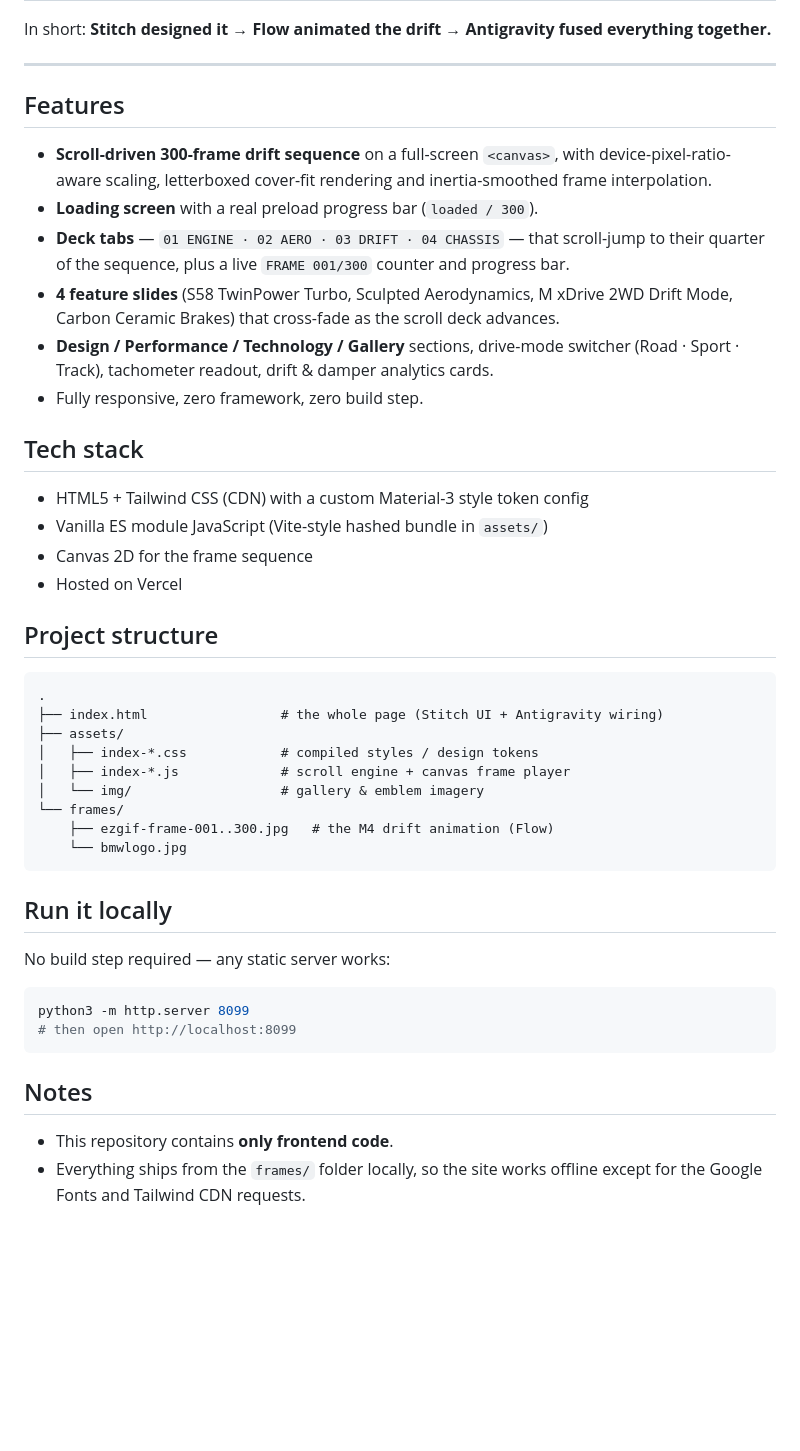
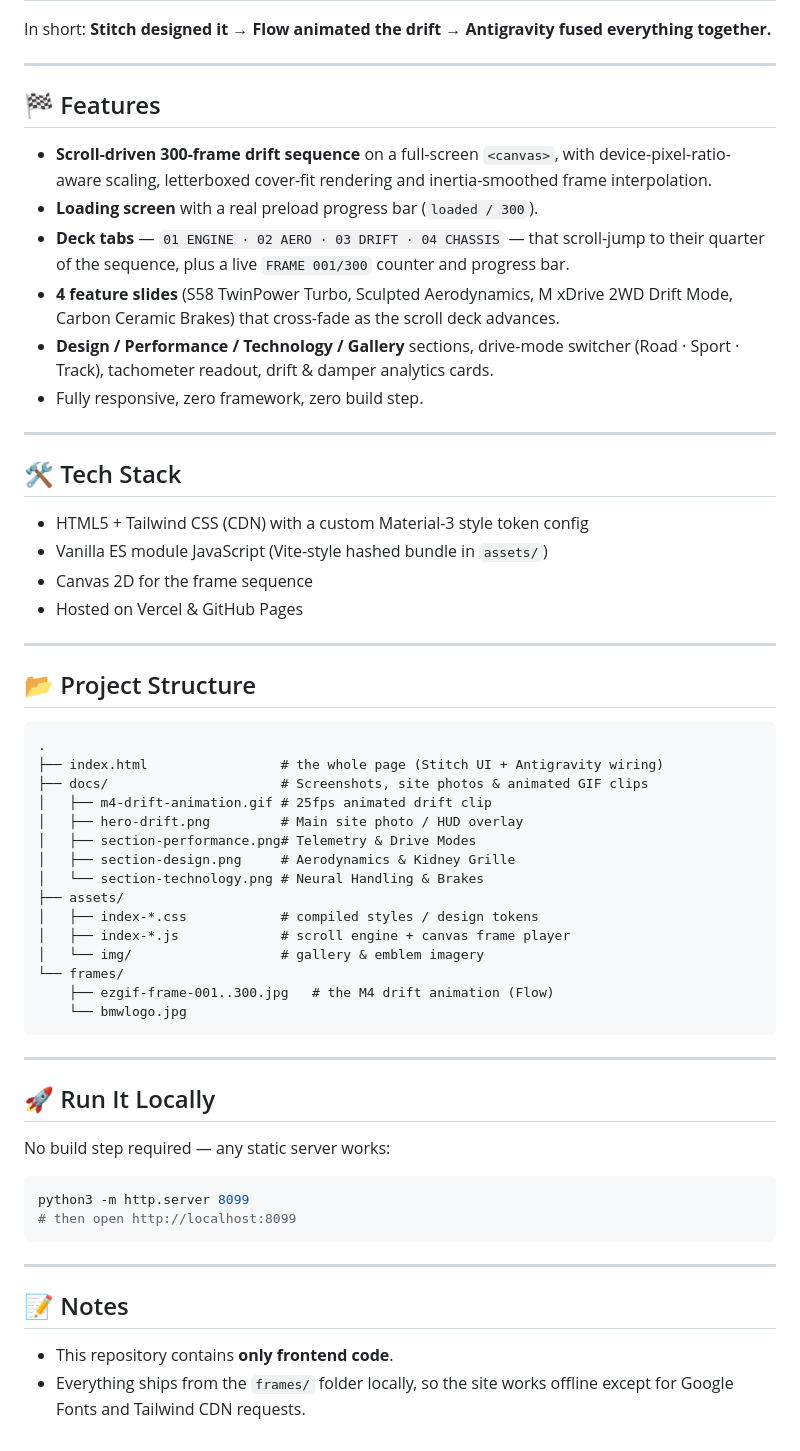
Before and after one commit to oosparky/bmw-m4-competition, a Markdown page: README.md, the part around one of its changes. GitHub-like rendering; blank space fills up the shorter version.

````diff
--- a/README.md
+++ b/README.md
@@ -23,7 +45,7 @@ In short: **Stitch designed it → Flow animated the drift → Antigravity fused
 
 ---
 
-## Features
+## 🏁 Features
 
 - **Scroll-driven 300-frame drift sequence** on a full-screen `<canvas>`, with device-pixel-ratio-aware scaling, letterboxed cover-fit rendering and inertia-smoothed frame interpolation.
 - **Loading screen** with a real preload progress bar (`loaded / 300`).
@@ -32,18 +54,28 @@ In short: **Stitch designed it → Flow animated the drift → Antigravity fused
 - **Design / Performance / Technology / Gallery** sections, drive-mode switcher (Road · Sport · Track), tachometer readout, drift & damper analytics cards.
 - Fully responsive, zero framework, zero build step.
 
-## Tech stack
+---
+
+## 🛠 Tech Stack
 
 - HTML5 + Tailwind CSS (CDN) with a custom Material-3 style token config
 - Vanilla ES module JavaScript (Vite-style hashed bundle in `assets/`)
 - Canvas 2D for the frame sequence
-- Hosted on Vercel
+- Hosted on Vercel & GitHub Pages
 
-## Project structure
+---
+
+## 📂 Project Structure
 
 ```
 .
 ├── index.html                 # the whole page (Stitch UI + Antigravity wiring)
+├── docs/                      # Screenshots, site photos & animated GIF clips
+│   ├── m4-drift-animation.gif # 25fps animated drift clip
+│   ├── hero-drift.png         # Main site photo / HUD overlay
+│   ├── section-performance.png# Telemetry & Drive Modes
+│   ├── section-design.png     # Aerodynamics & Kidney Grille
+│   └── section-technology.png # Neural Handling & Brakes
 ├── assets/
 │   ├── index-*.css            # compiled styles / design tokens
 │   ├── index-*.js             # scroll engine + canvas frame player
@@ -53,7 +85,9 @@ In short: **Stitch designed it → Flow animated the drift → Antigravity fused
     └── bmwlogo.jpg
 ```
 
-## Run it locally
+---
+
+## 🚀 Run It Locally
 
 No build step required — any static server works:
 
@@ -62,8 +96,9 @@ python3 -m http.server 8099
 # then open http://localhost:8099
 ```
 
-## Notes
+---
+
+## 📝 Notes
 
 - This repository contains **only frontend code**.
-- Everything ships from the `frames/` folder locally, so the site works offline
-  except for the Google Fonts and Tailwind CDN requests.
+- Everything ships from the `frames/` folder locally, so the site works offline except for Google Fonts and Tailwind CDN requests.
````
Also changed, not shown: other parts of README.md (+28 -6 lines), docs/hero-drift.png (added), docs/section-performance.png (added), docs/section-technology.png (added), 2 other files.
